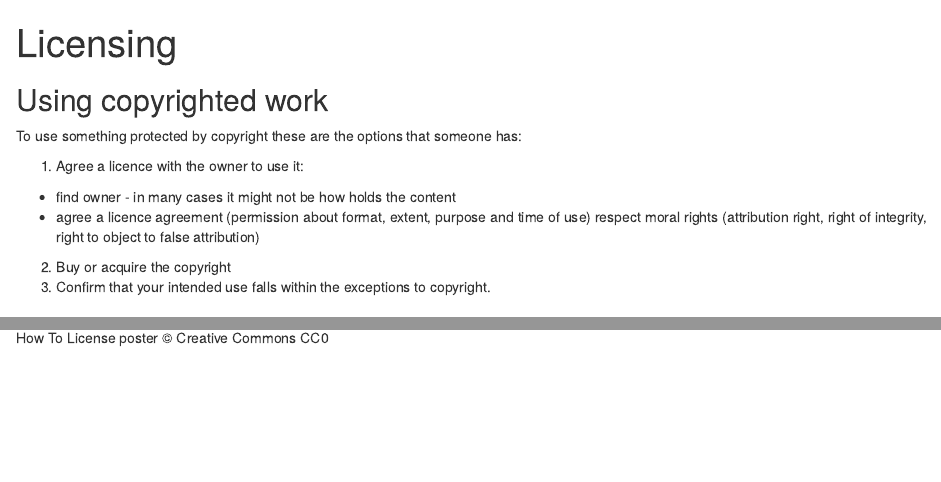
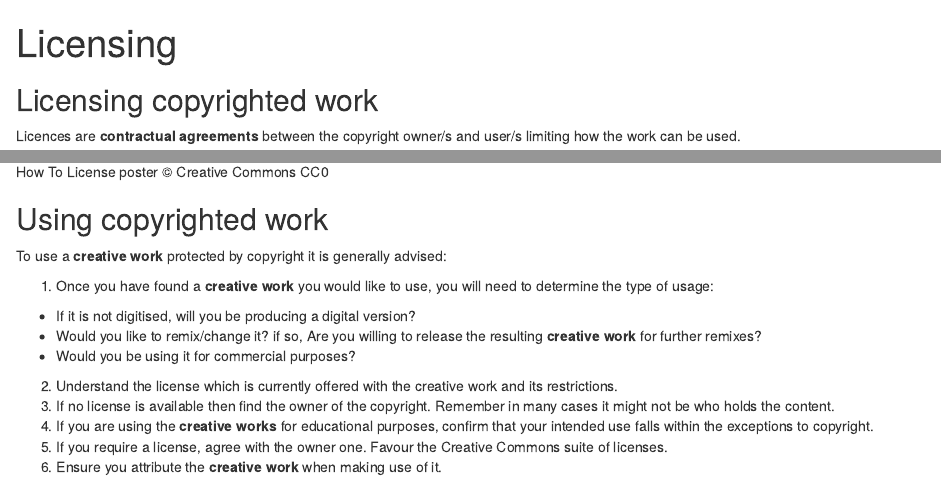
Before and after one commit to UniversityofBrighton/2023-copyright-media, an R Markdown document (episodes/licensing.Rmd): the page in a window 1100 px wide, from its top, and a second part further down, joined at a grey line. Rendered offline with R 4.5, knitr and Pandoc, with nearby package versions.

Commit message:
copyright steps

```diff
--- a/episodes/licensing.Rmd
+++ b/episodes/licensing.Rmd
@@ -4,19 +4,6 @@ teaching: 10
 exercises: 2
 ---
 
-## Using copyrighted work
-
-To use something protected by copyright
-these are the options that someone has:
-
-1. Agree a licence with the owner to use it:
-  - find owner - in many cases it might not be how
-  holds the content
-  - agree a licence agreement (permission about format, extent, purpose and time of use)
-respect moral rights (attribution right, right of integrity, right to object to false attribution)
-2. Buy or acquire the copyright
-3. Confirm that your intended use falls
-within the exceptions to copyright.
 
 ## Licensing copyrighted work
 Licences are **contractual agreements** between the
@@ -56,3 +43,28 @@ On top of which licensors can choose to grant additional permissions.
 
 
 ![How To License poster &copy; Creative Commons CC0](fig/Creativecommons-how-to-license-poster_eng.png){alt='CC license'}
+
+:::::::::: keypoints
+## Using copyrighted work
+
+To use a **creative work** protected by copyright
+it is generally advised:
+
+1. Once you have found a **creative work** you would like
+to use, you will need to determine the type of usage:
+  - If it is not digitised, will you be producing
+  a digital version?
+  - Would you like to remix/change it? if so, Are you willing
+  to release the resulting **creative work** for further remixes?
+  - Would you be using it for commercial purposes?
+2. Understand the license which is currently offered with
+the creative work and its restrictions.
+3. If no license is available then find the owner of the copyright.
+Remember in many cases it might not be who holds the content.
+4. If you are using the **creative works** for educational purposes,
+confirm that your intended use falls within the exceptions to copyright.
+5. If you require a license, agree with the owner one. Favour
+the Creative Commons suite of licenses.
+6. Ensure you attribute the **creative work** when making use of it.
+
+::::::::::
```
